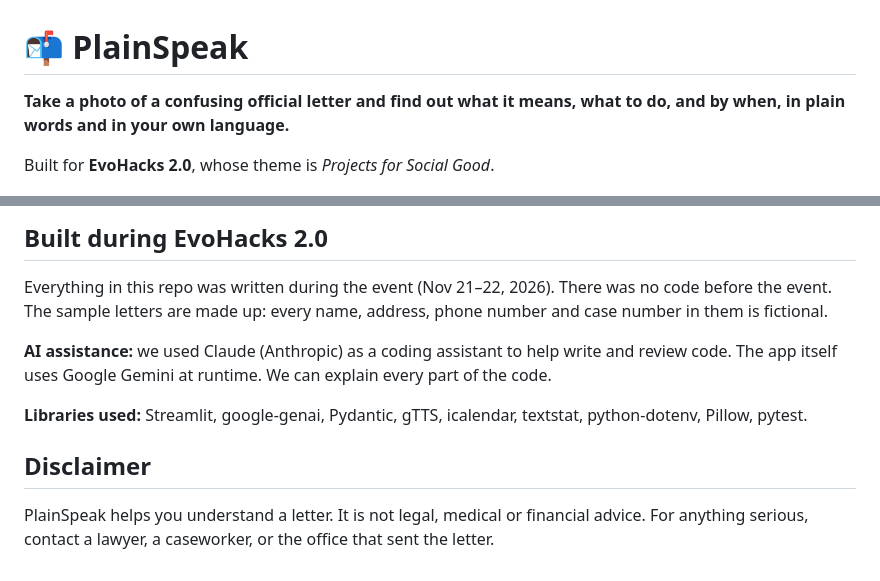
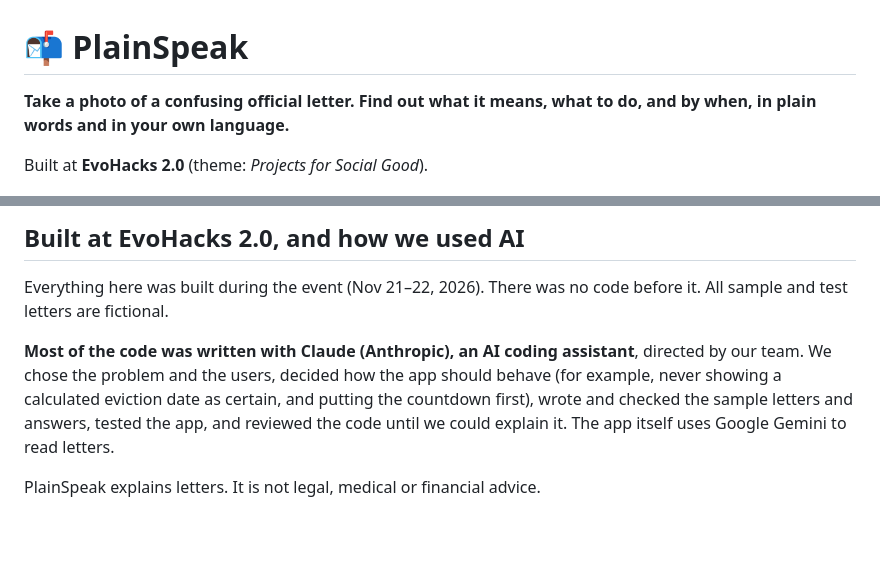
Before and after one commit to KrypticStudios/plainspeak, a Markdown page: README.md, 2 parts joined by grey strips. GitHub-like rendering; blank space fills up the shorter version.

````diff
--- a/README.md
+++ b/README.md
@@ -1,8 +1,8 @@
 # 📬 PlainSpeak
 
-**Take a photo of a confusing official letter and find out what it means, what to do, and by when, in plain words and in your own language.**
+**Take a photo of a confusing official letter. Find out what it means, what to do, and by when, in plain words and in your own language.**
 
-Built for **EvoHacks 2.0**, whose theme is *Projects for Social Good*.
+Built at **EvoHacks 2.0** (theme: *Projects for Social Good*).
 
 ![PlainSpeak](docs/cover.jpg)
 
@@ -103,11 +94,8 @@ tests/                       automated tests
 ```
 
-## Built during EvoHacks 2.0
-Everything in this repo was written during the event (Nov 21–22, 2026). There was no code before the event. The sample letters are made up: every name, address, phone number and case number in them is fictional.
+## Built at EvoHacks 2.0, and how we used AI
+Everything here was built during the event (Nov 21–22, 2026). There was no code before it. All sample and test letters are fictional.
 
-**AI assistance:** we used Claude (Anthropic) as a coding assistant to help write and review code. The app itself uses Google Gemini at runtime. We can explain every part of the code.
+**Most of the code was written with Claude (Anthropic), an AI coding assistant**, directed by our team. We chose the problem and the users, decided how the app should behave (for example, never showing a calculated eviction date as certain, and putting the countdown first), wrote and checked the sample letters and answers, tested the app, and reviewed the code until we could explain it. The app itself uses Google Gemini to read letters.
 
-**Libraries used:** Streamlit, google-genai, Pydantic, gTTS, icalendar, textstat, python-dotenv, Pillow, pytest.
-
-## Disclaimer
-PlainSpeak helps you understand a letter. It is not legal, medical or financial advice. For anything serious, contact a lawyer, a caseworker, or the office that sent the letter.
+PlainSpeak explains letters. It is not legal, medical or financial advice.
````
Also changed, not shown: other parts of README.md (+57 -66 lines), SECURITY.md (+15 -13 lines), eval/RESULTS.md (+39 -31 lines), docs/catches-ai-mistakes.jpg, docs/phone.jpg, docs/results.jpg, 2 other files.
